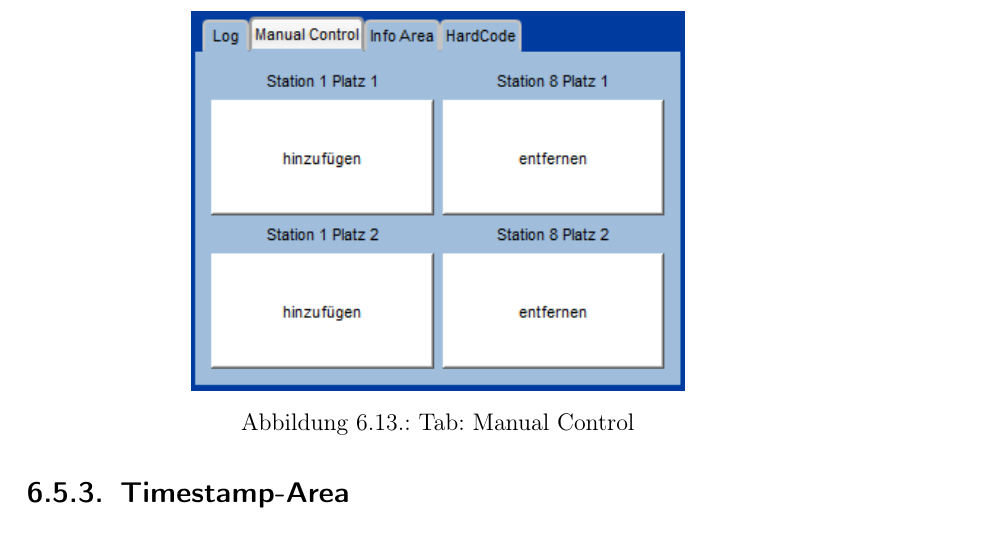
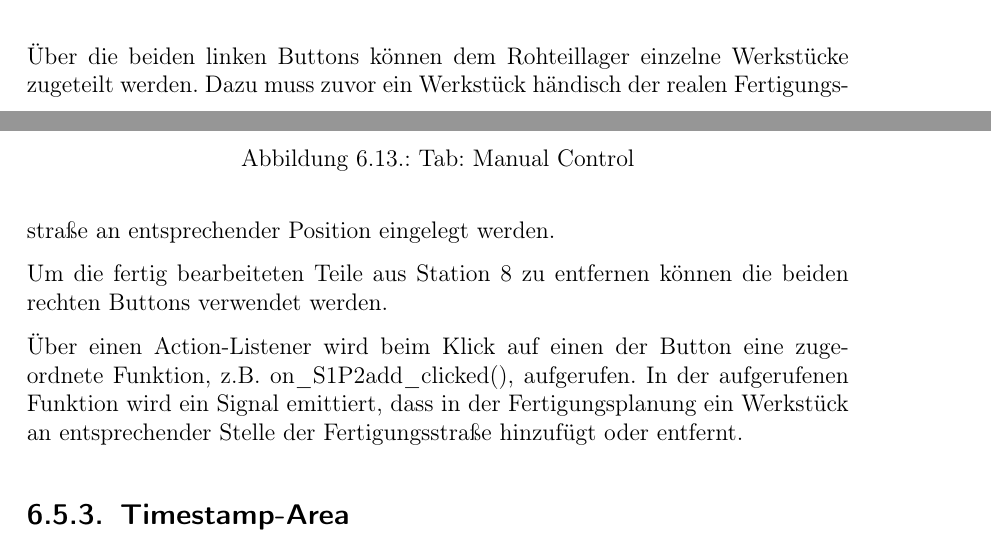
Before and after one commit to Mauchel1/VPJ, a LaTeX thesis (Latex/VPJ.tex, which reads Latex/chapters/Visualisierung.tex): part of page 46 of 57 before the commit and two parts of pages 45 and 46 of 57 after it, the two joined at a grey line, cut at the place of the change. Compiled offline with pdfLaTeX.

Commit message:
ManualControl Visualisierung dokumentiert

```diff
--- a/Latex/chapters/Visualisierung.tex
+++ b/Latex/chapters/Visualisierung.tex
@@ -273,6 +273,12 @@ on_S8P2weg_clicked...
     \caption{Tab: Manual Control}
     \label{fig:ManualControl}
 \end{figure}
+
+Über die beiden linken Buttons können dem Rohteillager einzelne Werkstücke zugeteilt werden. Dazu muss zuvor ein Werkstück händisch der realen Fertigungsstraße an entsprechender Position eingelegt werden.
+
+Um die fertig bearbeiteten Teile aus Station 8 zu entfernen können die beiden rechten Buttons verwendet werden.
+
+Über einen Action-Listener wird beim Klick auf einen der Button eine zugeordnete Funktion, z.B. on\_S1P2add\_clicked(), aufgerufen. In der aufgerufenen Funktion wird ein Signal emittiert, dass in der Fertigungsplanung ein Werkstück an entsprechender Stelle der Fertigungsstraße hinzufügt oder entfernt.
 
 \subsection{Timestamp-Area}
 
```
Also changed, not shown: Latex/chapters/Visualisierung.tex (2 more changed lines).
